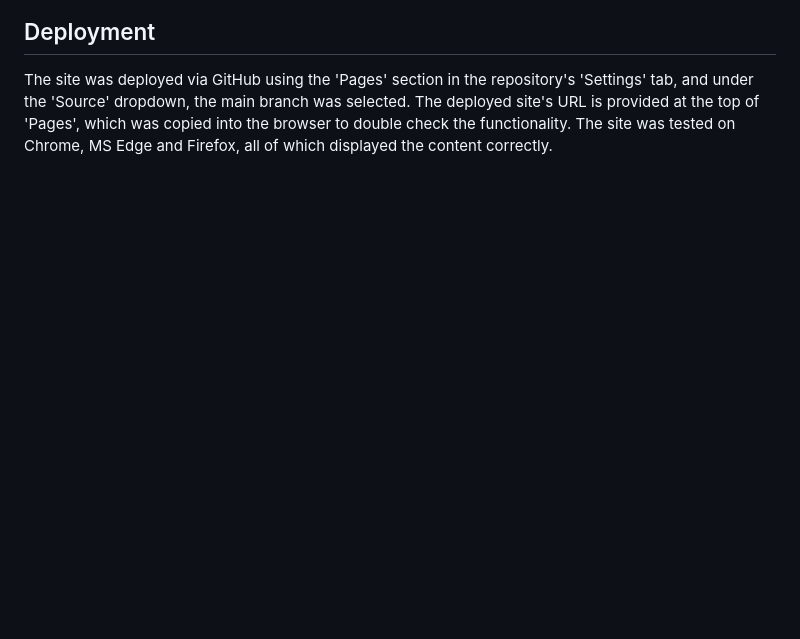
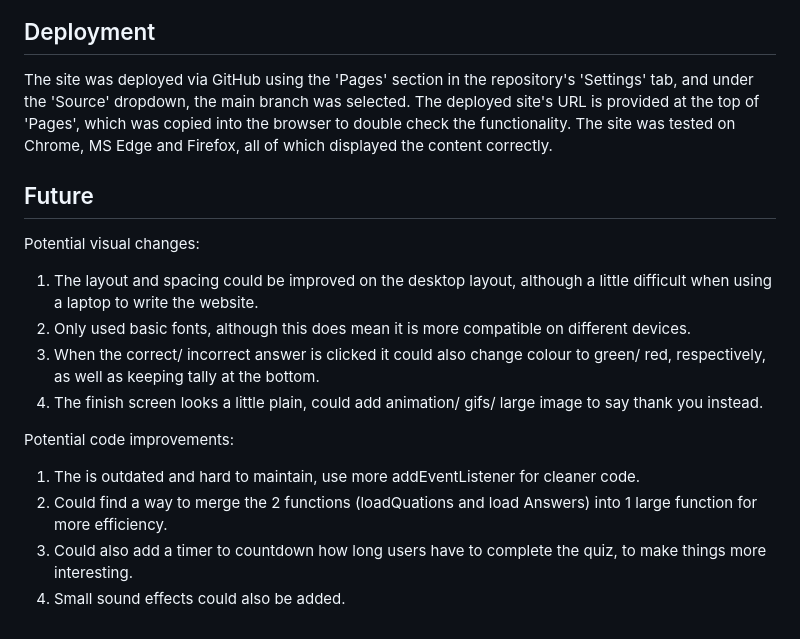
Before and after one commit to katherinewadge-berrospi/Quiz-of-the-year, a Markdown page: README.md, the part around the change. Rendered like a GitHub page; blank space fills up the shorter version.

Commit message:
Wrote 2 lists that contain potential future improvements to the site, both visually and in the code

```diff
--- a/README.md
+++ b/README.md
@@ -97,3 +97,16 @@ For Mobile:
 
 ## Deployment
 The site was deployed via GitHub using the 'Pages' section in the repository's 'Settings' tab, and under the 'Source' dropdown, the main branch was selected. The deployed site's URL is provided at the top of 'Pages', which was copied into the browser to double check the functionality. The site was tested on Chrome, MS Edge and Firefox, all of which displayed the content correctly.
+
+## Future
+Potential visual changes:
+1. The layout and spacing could be improved on the desktop layout, although a little difficult when using a laptop to write the website.
+2. Only used basic fonts, although this does mean it is more compatible on different devices.
+3. When the correct/ incorrect answer is clicked it could also change colour to green/ red, respectively, as well as keeping tally at the bottom.
+4. The finish screen looks a little plain, could add animation/ gifs/ large image to say thank you instead.
+
+Potential code improvements:
+1. The <onlick> is outdated and hard to maintain, use more addEventListener for cleaner code.
+2. Could find a way to merge the 2 functions (loadQuations and load Answers) into 1 large function for more efficiency.
+3. Could also add a timer to countdown how long users have to complete the quiz, to make things more interesting.
+4. Small sound effects could also be added.
```
